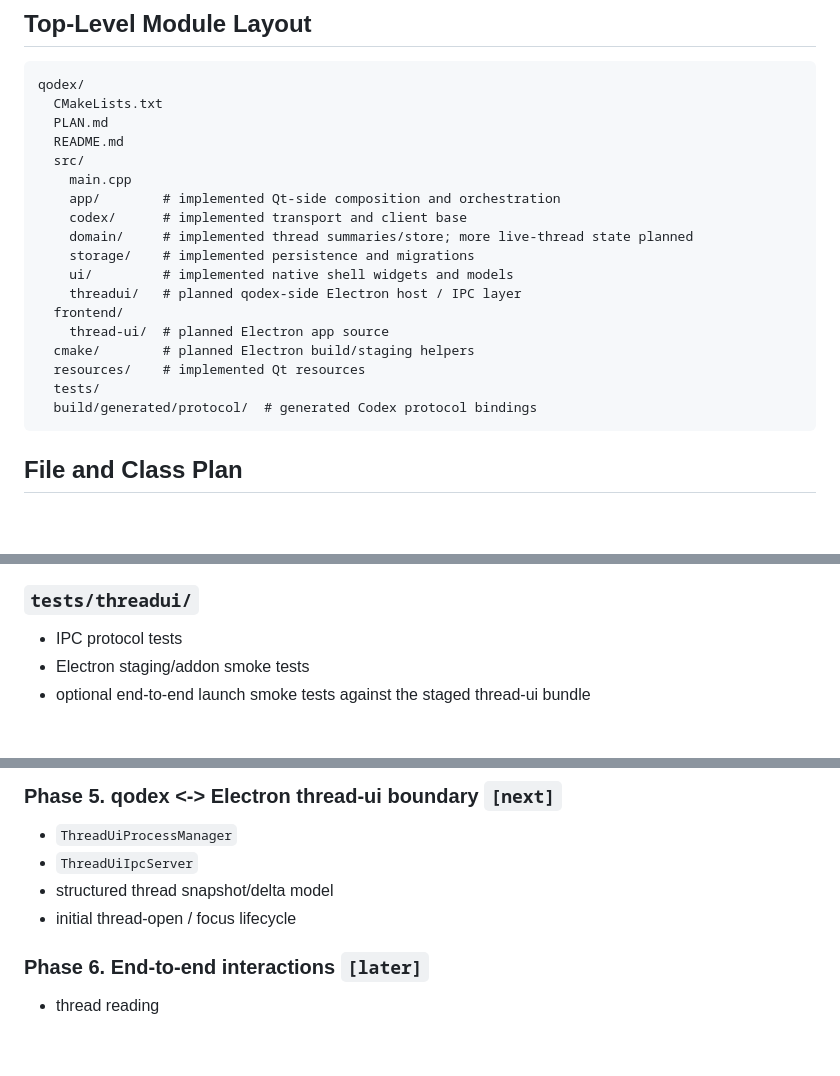
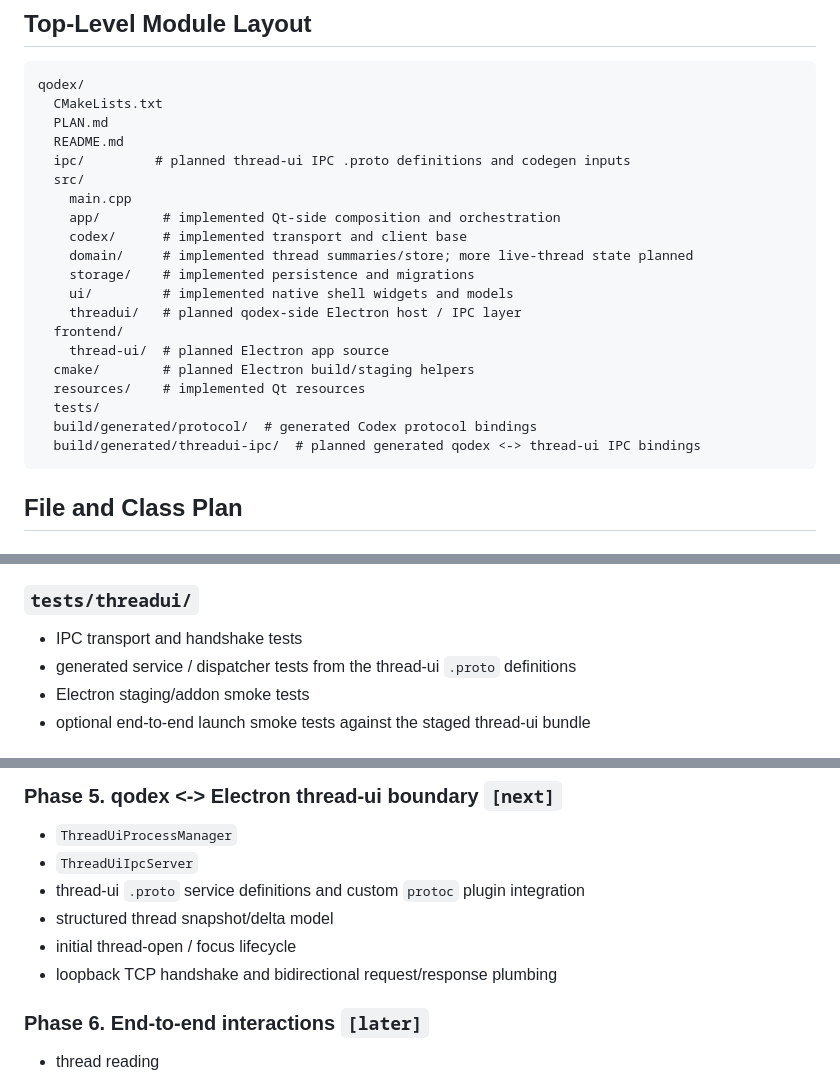
Before and after one commit to tomazos/qodex, a Markdown page: PLAN.md, 3 parts joined by grey strips. Rendered like a GitHub page; blank space fills up the shorter version.

````diff
--- a/PLAN.md
+++ b/PLAN.md
@@ -70,6 +71,7 @@ qodex/
   CMakeLists.txt
   PLAN.md
   README.md
+  ipc/         # planned thread-ui IPC .proto definitions and codegen inputs
   src/
     main.cpp
     app/        # implemented Qt-side composition and orchestration
@@ -84,6 +86,7 @@ qodex/
   resources/    # implemented Qt resources
   tests/
   build/generated/protocol/  # generated Codex protocol bindings
+  build/generated/threadui-ipc/  # planned generated qodex <-> thread-ui IPC bindings
 ```
 
 ## File and Class Plan
@@ -516,7 +561,8 @@ This is the highest-value test area.
 
 ### `tests/threadui/`
 
-- IPC protocol tests
+- IPC transport and handshake tests
+- generated service / dispatcher tests from the thread-ui `.proto` definitions
 - Electron staging/addon smoke tests
 - optional end-to-end launch smoke tests against the staged thread-ui bundle
 
@@ -568,8 +614,10 @@ To prevent another "single huge file" outcome:
 
 - `ThreadUiProcessManager`
 - `ThreadUiIpcServer`
+- thread-ui `.proto` service definitions and custom `protoc` plugin integration
 - structured thread snapshot/delta model
 - initial thread-open / focus lifecycle
+- loopback TCP handshake and bidirectional request/response plumbing
 
 ### Phase 6. End-to-end interactions `[later]`
 
````
Also changed, not shown: other parts of PLAN.md (+51 -8 lines).
